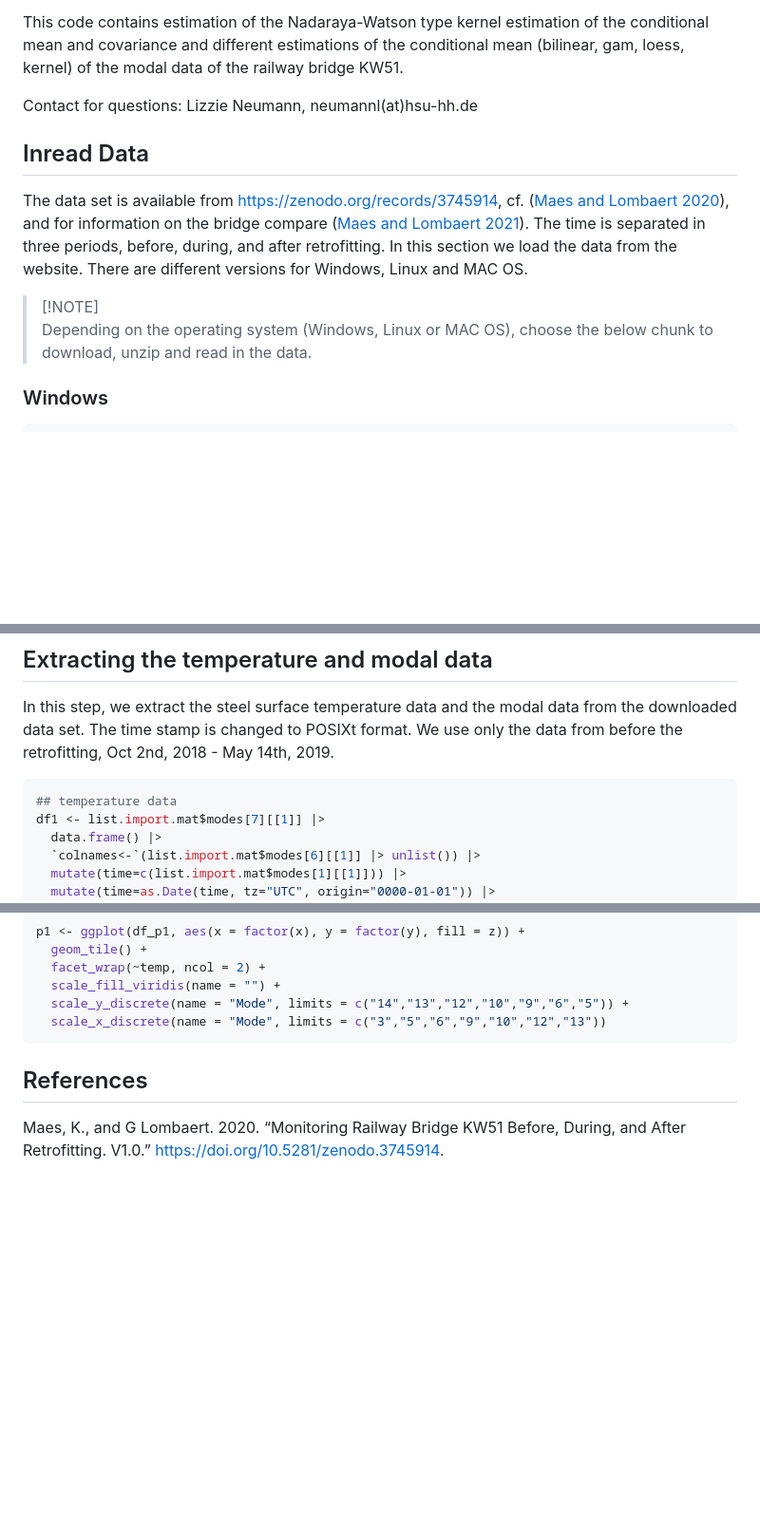
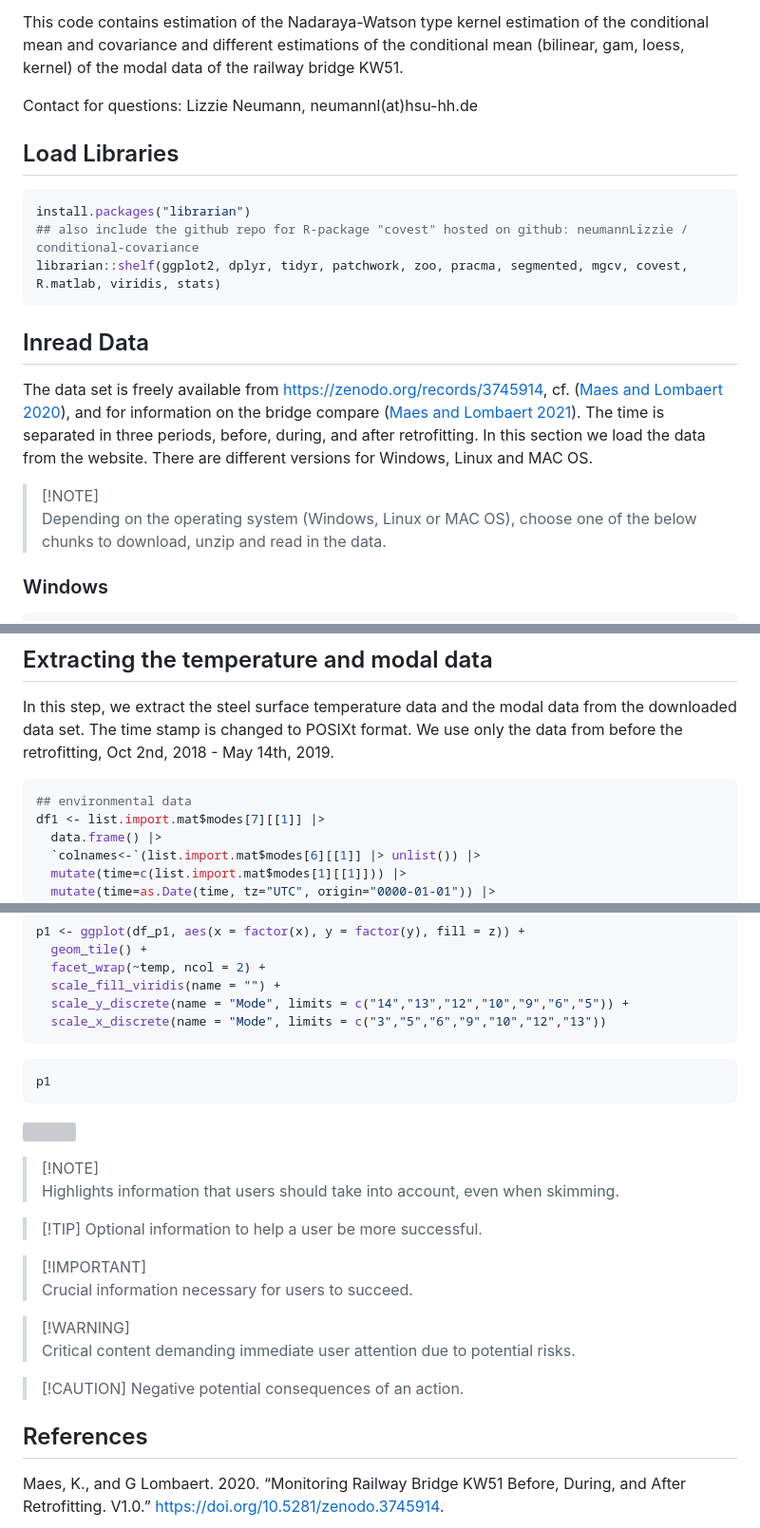
Before and after one commit to neumannLizzie/conditional-covariance, a Markdown page: README.md, 3 parts joined by grey strips. Shown: that part at 95% size. GitHub-like rendering; blank space fills up the shorter version; grey boxes are pictures that could not be loaded.

````diff
--- a/README.md
+++ b/README.md
@@ -20,19 +20,27 @@ the modal data of the railway bridge KW51.
 
 Contact for questions: Lizzie Neumann, neumannl(at)hsu-hh.de
 
+## Load Libraries
+
+``` r
+install.packages("librarian")
+## also include the github repo for R-package "covest" hosted on github: neumannLizzie / conditional-covariance
+librarian::shelf(ggplot2, dplyr, tidyr, patchwork, zoo, pracma, segmented, mgcv, covest, R.matlab, viridis, stats)
+```
+
 ## Inread Data
 
-The data set is available from <https://zenodo.org/records/3745914>, cf.
-([Maes and Lombaert 2020](#ref-Maes.Lombaert_2020)), and for information
-on the bridge compare ([Maes and Lombaert
-2021](#ref-Maes.Lombaert_2021)). The time is separated in three periods,
-before, during, and after retrofitting. In this section we load the data
-from the website. There are different versions for Windows, Linux and
-MAC OS.
+The data set is freely available from
+<https://zenodo.org/records/3745914>, cf. ([Maes and Lombaert
+2020](#ref-Maes.Lombaert_2020)), and for information on the bridge
+compare ([Maes and Lombaert 2021](#ref-Maes.Lombaert_2021)). The time is
+separated in three periods, before, during, and after retrofitting. In
+this section we load the data from the website. There are different
+versions for Windows, Linux and MAC OS.
 
 > \[!NOTE\]
 > Depending on the operating system (Windows, Linux or MAC OS), choose
-> the below chunk to download, unzip and read in the data.
+> one of the below chunks to download, unzip and read in the data.
 
 ### Windows
 
@@ -69,7 +77,7 @@ POSIXt format. We use only the data from before the retrofitting, Oct
 2nd, 2018 - May 14th, 2019.
 
 ``` r
-## temperature data
+## environmental data
 df1 <- list.import.mat$modes[7][[1]] |>
   data.frame() |>
   `colnames<-`(list.import.mat$modes[6][[1]] |> unlist()) |>
@@ -349,6 +345,27 @@ p1 <- ggplot(df_p1, aes(x = factor(x), y = factor(y), fill = z)) +
   scale_y_discrete(name = "Mode", limits = c("14","13","12","10","9","6","5")) +
   scale_x_discrete(name = "Mode", limits = c("3","5","6","9","10","12","13"))
 ```
+
+``` r
+p1
+```
+
+![](figures/pressure-1.png)
+
+> \[!NOTE\]
+> Highlights information that users should take into account, even when
+> skimming.
+
+> \[!TIP\] Optional information to help a user be more successful.
+
+> \[!IMPORTANT\]
+> Crucial information necessary for users to succeed.
+
+> \[!WARNING\]
+> Critical content demanding immediate user attention due to potential
+> risks.
+
+> \[!CAUTION\] Negative potential consequences of an action.
 
 ## References
 
````
Also changed, not shown: other parts of README.md (+7 -19 lines).
